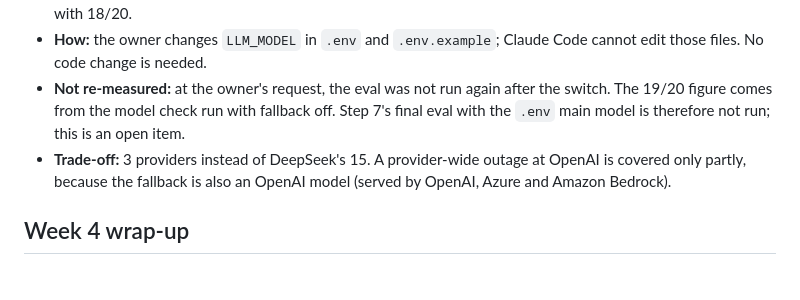
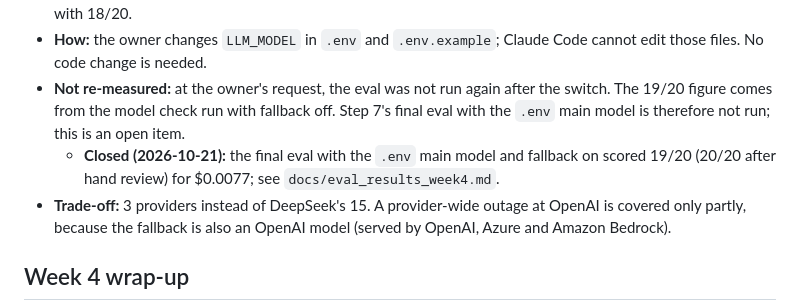
Before and after one commit to Azeem-Subhani/ai-sales-analyst, a Markdown page: docs/decisions.md, the part around the change. GitHub-like rendering; blank space fills up the shorter version.

```diff
--- a/docs/decisions.md
+++ b/docs/decisions.md
@@ -307,6 +307,9 @@ text are marked **(clarified)**.
   the switch. The 19/20 figure comes from the model check run with fallback
   off. Step 7's final eval with the `.env` main model is therefore not run;
   this is an open item.
+  - **Closed (2026-10-21):** the final eval with the `.env` main model and
+    fallback on scored 19/20 (20/20 after hand review) for $0.0077; see
+    `docs/eval_results_week4.md`.
 - **Trade-off:** 3 providers instead of DeepSeek's 15. A provider-wide outage
   at OpenAI is covered only partly, because the fallback is also an OpenAI model
   (served by OpenAI, Azure and Amazon Bedrock).
```
Also changed, not shown: docs/eval_results_week4.md (added, +67 -0 lines).
